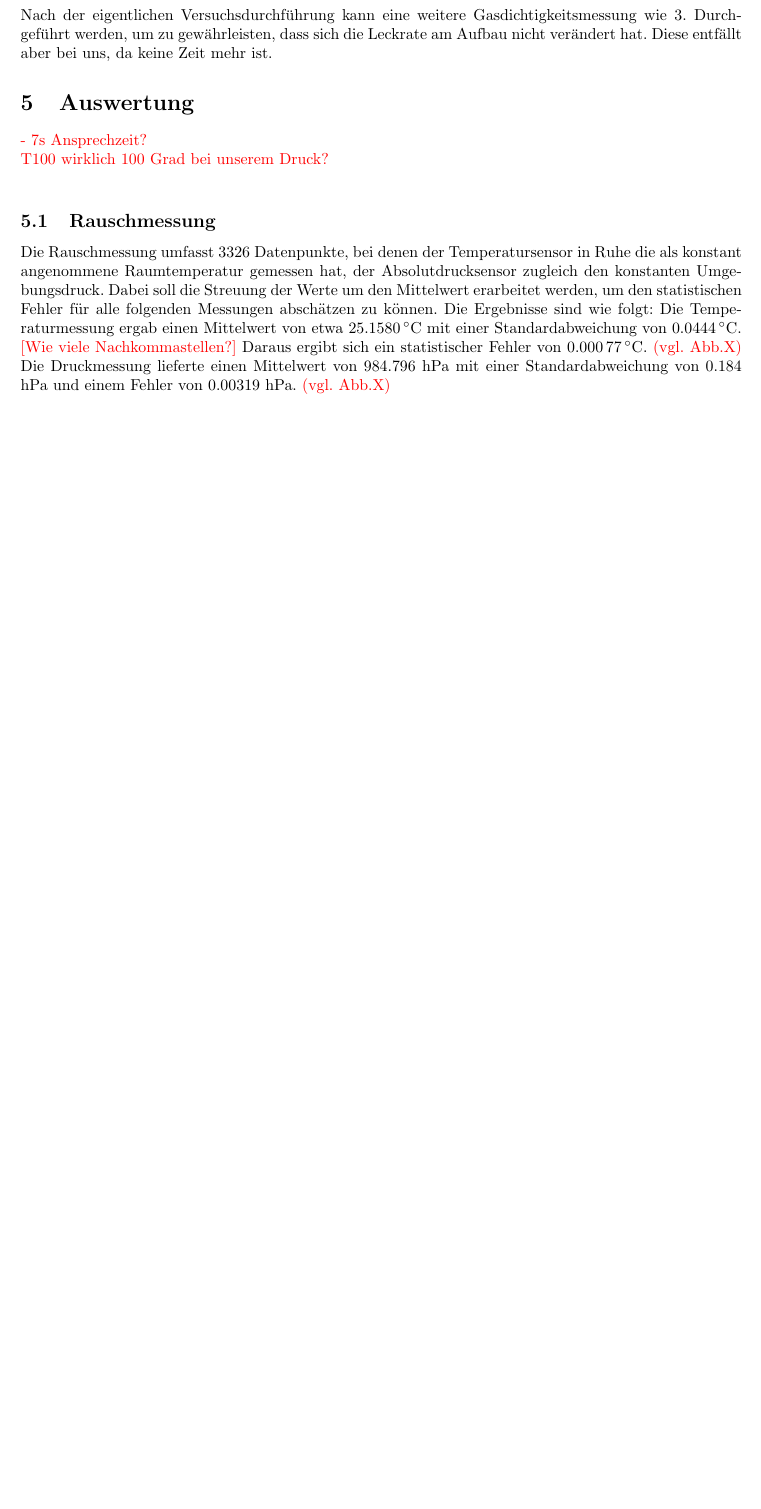
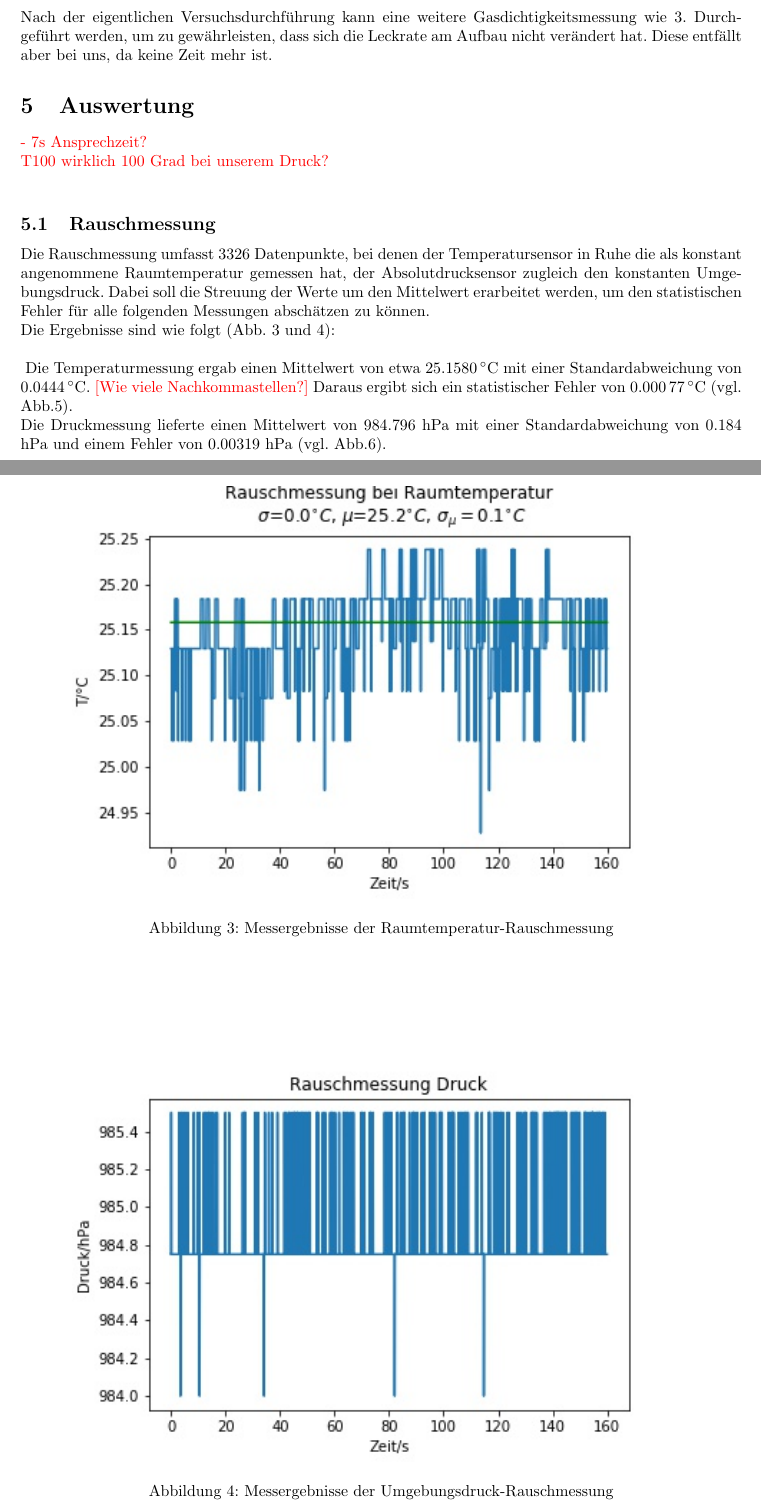
Before and after one commit to friciwolf/GP1, a LaTeX document (Dampfdruck/Protokoll.tex): part of page 3 of 3 before the commit and two parts of pages 5 and 6 of 7 after it, the two joined at a grey line, cut so that both start at the same text, the shorter picture padded with empty space. Compiled offline with pdfLaTeX.

Commit message:
Update Protokoll.tex

```diff
--- a/Dampfdruck/Protokoll.tex
+++ b/Dampfdruck/Protokoll.tex
@@ -3,6 +3,7 @@
 \usepackage{amsfonts}
 \usepackage{amssymb}
 \usepackage[utf8]{inputenc}
+\usepackage{graphicx}
 \usepackage{geometry}
 \usepackage{color}
 \usepackage{siunitx} %\SI{44.9}{\celsius}
@@ -18,7 +19,7 @@
 }
 \pagenumbering{arabic}
 
-\title{Versuch XYZ}
-
+\title{Messung der Dampfdruckkurve von Wasser}
+\author{Máté Farkas, Patrick Schillings}
 \begin{document}
 	\begin{center}
@@ -92,11 +109,21 @@ Nach der eigentlichen Versuchsdurchführung kann eine weitere Gasdichtigkeitsmes
 {\color{red}- 7s Ansprechzeit?}\\
 {\color{red}T100 wirklich 100 Grad bei unserem Druck?}\\
 \subsection{Rauschmessung}
-Die Rauschmessung umfasst 3326 Datenpunkte, bei denen der Temperatursensor in Ruhe die als konstant angenommene Raumtemperatur gemessen hat, der Absolutdrucksensor zugleich den konstanten Umgebungsdruck. Dabei soll die Streuung der Werte um den Mittelwert erarbeitet werden, um den statistischen Fehler für alle folgenden Messungen abschätzen zu können.
-Die Ergebnisse sind wie folgt:
+Die Rauschmessung umfasst 3326 Datenpunkte, bei denen der Temperatursensor in Ruhe die als konstant angenommene Raumtemperatur gemessen hat, der Absolutdrucksensor zugleich den konstanten Umgebungsdruck. Dabei soll die Streuung der Werte um den Mittelwert erarbeitet werden, um den statistischen Fehler für alle folgenden Messungen abschätzen zu können.\\
+Die Ergebnisse sind wie folgt (Abb. \ref{RM_T} und \ref{RM_p}):\\
+\begin{figure}[h]
+	\begin{center}
+		\includegraphics[scale=0.9]{Images/RauschmessungRT_T.jpg}
+		\caption{Messergebnisse der Raumtemperatur-Rauschmessung}
+		\label{RM_T}
+	\end{center}
+\end{figure}\\
 \begin{figure}
-	2 Abb.s
+	\begin{center}
+			\includegraphics[scale=0.9]{Images/RauschmessungRT_p.jpg}
+		\caption{Messergebnisse der Umgebungsdruck-Rauschmessung}
+		\label{RM_p}
+	\end{center}
 \end{figure}
-Die Temperaturmessung ergab einen Mittelwert von etwa \SI{25.1580}{\celsius} mit einer Standardabweichung von \SI{0.0444}{\celsius}. {\color{red}[Wie viele Nachkommastellen?]} Daraus ergibt sich ein statistischer Fehler von \SI{0.00077}{\celsius}. {\color{red}(vgl. Abb.X)}
-Die Druckmessung lieferte einen Mittelwert von 984.796 hPa mit einer Standardabweichung von 0.184 hPa und einem Fehler von 0.00319 hPa. {\color{red}(vgl. Abb.X)}
-
+Die Temperaturmessung ergab einen Mittelwert von etwa \SI{25.1580}{\celsius} mit einer Standardabweichung von \SI{0.0444}{\celsius}. {\color{red}[Wie viele Nachkommastellen?]} Daraus ergibt sich ein statistischer Fehler von \SI{0.00077}{\celsius} (vgl. Abb.\ref{RM_T_histo}).\\
+Die Druckmessung lieferte einen Mittelwert von 984.796 hPa mit einer Standardabweichung von 0.184 hPa und einem Fehler von 0.00319 hPa (vgl. Abb.\ref{RM_p_histo}).
@@ -102,0 +134,3 @@ Die Druckmessung lieferte einen Mittelwert von 984.796 hPa mit einer Standardabw
+		\label{RM_T_histo}
+	\end{center}
+\end{figure}
@@ -103 +141,6 @@ Die Druckmessung lieferte einen Mittelwert von 984.796 hPa mit einer Standardabw
+		\label{RM_p_histo}
+	\end{center}
+\end{figure}
 \end{document}
+\subsection{Kalibrierung des Thermosensors}
+Zur Kalibrierung des Thermometers wurde die Temperatur bei theoretischen \SI{0}{\celsius} und \SI{100}{\celsius} aufgezeichnet {\color{red}(vgl. Abb.)}.
```
Also changed, not shown: Dampfdruck/Protokoll.tex (30 more changed lines).
